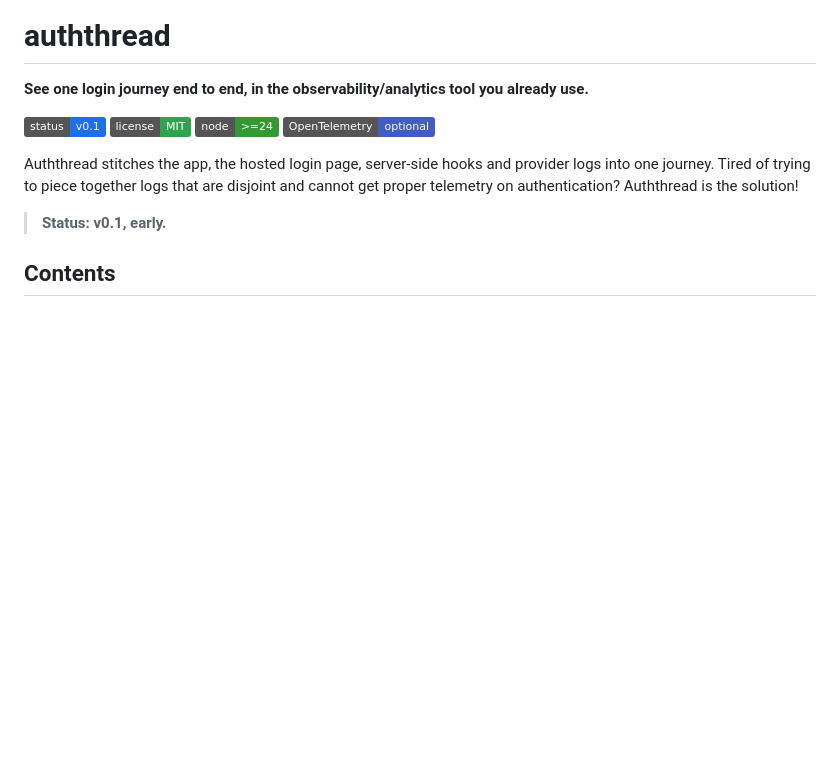
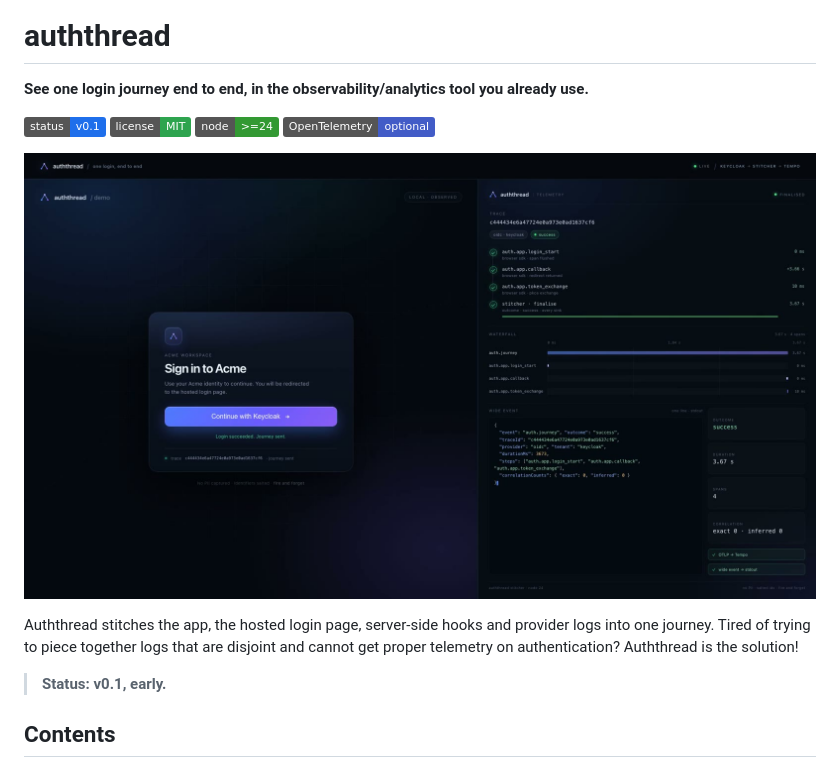
Before and after one commit to ben-pick/auththread, a Markdown page: README.md, the part around the change. GitHub-like rendering; pictures changed too: docs/assets/auththread-demo.jpg (added); badges without logos; blank space fills up the shorter version.

Commit message:
docs: add a demo still to the top of the README
Signed-off-by: Benjamin Pick <bendavidpick@gmail.com>

```diff
--- a/README.md
+++ b/README.md
@@ -6,6 +6,8 @@
 [![license](https://img.shields.io/badge/license-MIT-2ea44f)](LICENSE)
 [![node](https://img.shields.io/badge/node-%3E%3D24-339933)](#compatibility)
 [![otel](https://img.shields.io/badge/OpenTelemetry-optional-425CC7)](https://opentelemetry.io)
+
+![One login, one trace: the auththread demo](docs/assets/auththread-demo.jpg)
 
 Auththread stitches the app, the hosted login page, server-side hooks and provider logs into
 one journey. Tired of trying to piece together logs that are disjoint and cannot get proper telemetry on authentication?
```
